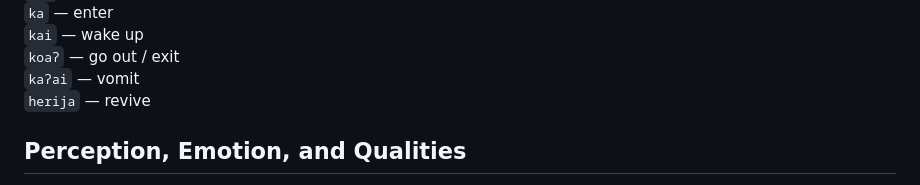
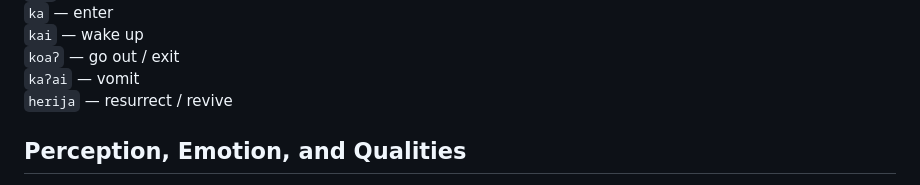
Before and after one commit to letonism/letonic, a Markdown page: words.md, the part around the change. Rendered like a GitHub page.

Commit message:
words.md の更新

```diff
--- a/words.md
+++ b/words.md
@@ -329,7 +329,7 @@
 `kai` — wake up
 `koaʔ` — go out / exit
 `kaʔai` — vomit
-`herija` — revive
+`herija` — resurrect / revive
 
 ## Perception, Emotion, and Qualities
 
```
